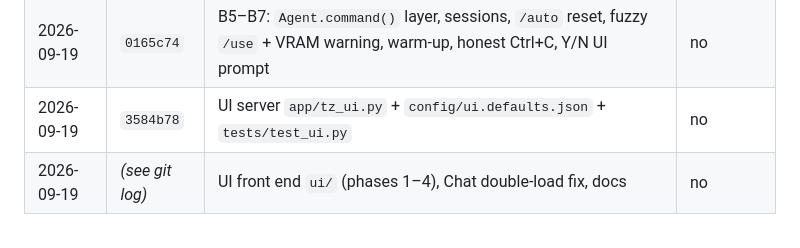
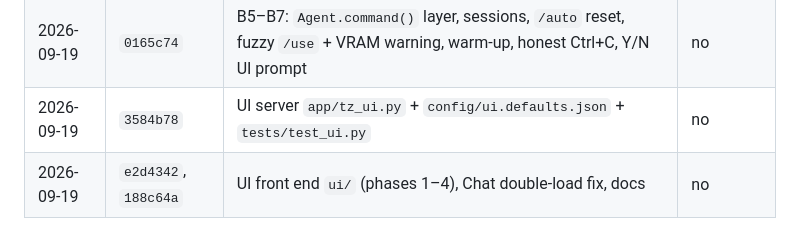
Before and after one commit to rawmware/TZ.0002, a Markdown page: 08-TZ-GITHUB-SYNC-AND-LAPTOP-2026-09-18.md, the part around the change. GitHub-like rendering.

Commit message:
Record front-end commit hashes in the push log
Co-Authored-By: Claude Opus 5 <noreply@anthropic.com>

```diff
--- a/08-TZ-GITHUB-SYNC-AND-LAPTOP-2026-09-18.md
+++ b/08-TZ-GITHUB-SYNC-AND-LAPTOP-2026-09-18.md
@@ -76,4 +76,4 @@ Things that could genuinely break on the laptop and have never been exercised:
 | 2026-09-19 | `0071eaf` | B1–B4: browser intents, DDG/Bing search + relevance guard, `local_time` (+ `tzdata` in requirements) | no |
 | 2026-09-19 | `0165c74` | B5–B7: `Agent.command()` layer, sessions, `/auto` reset, fuzzy `/use` + VRAM warning, warm-up, honest Ctrl+C, Y/N UI prompt | no |
 | 2026-09-19 | `3584b78` | UI server `app/tz_ui.py` + `config/ui.defaults.json` + `tests/test_ui.py` | no |
-| 2026-09-19 | _(see git log)_ | UI front end `ui/` (phases 1–4), Chat double-load fix, docs | no |
+| 2026-09-19 | `e2d4342`, `188c64a` | UI front end `ui/` (phases 1–4), Chat double-load fix, docs | no |
```
